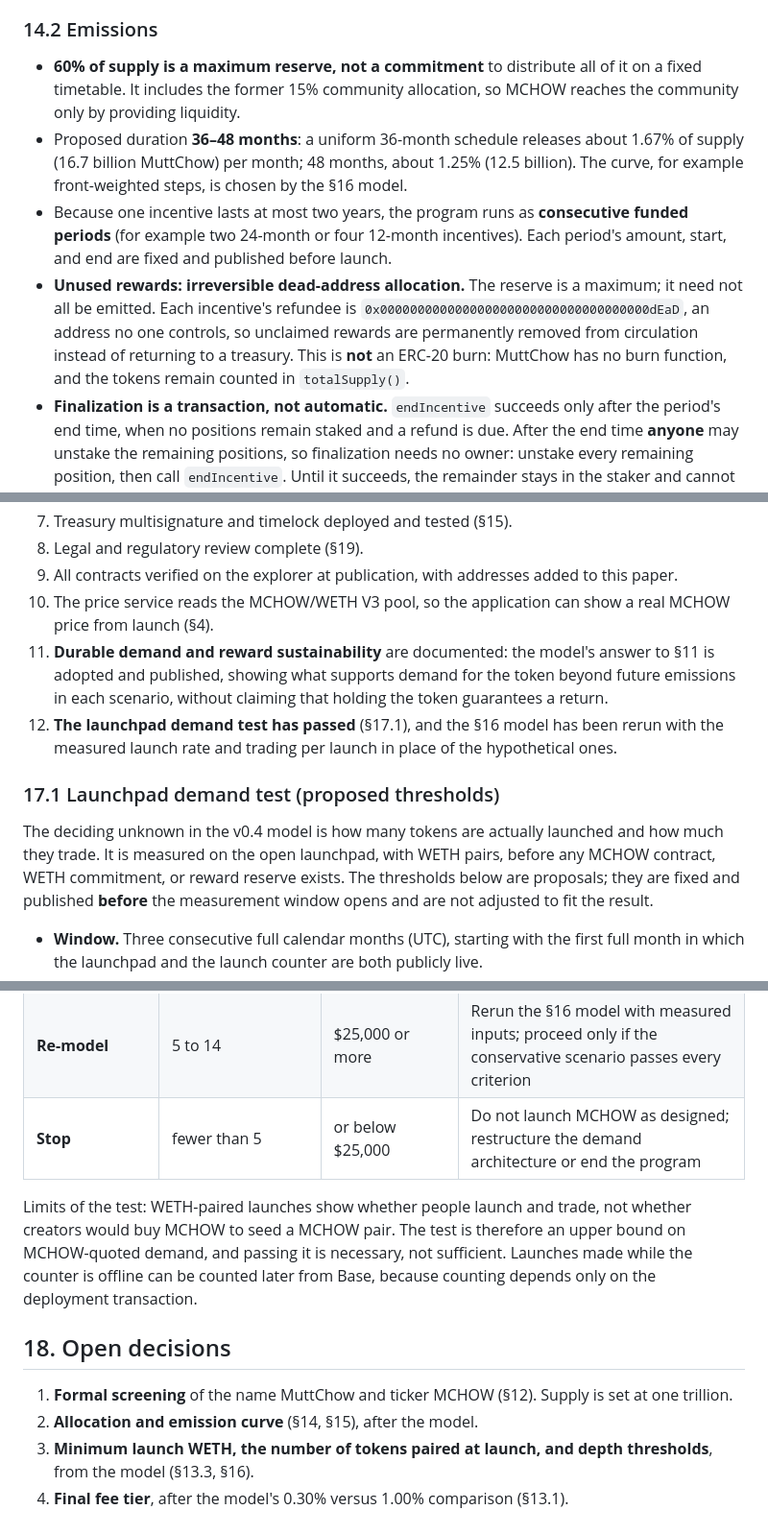
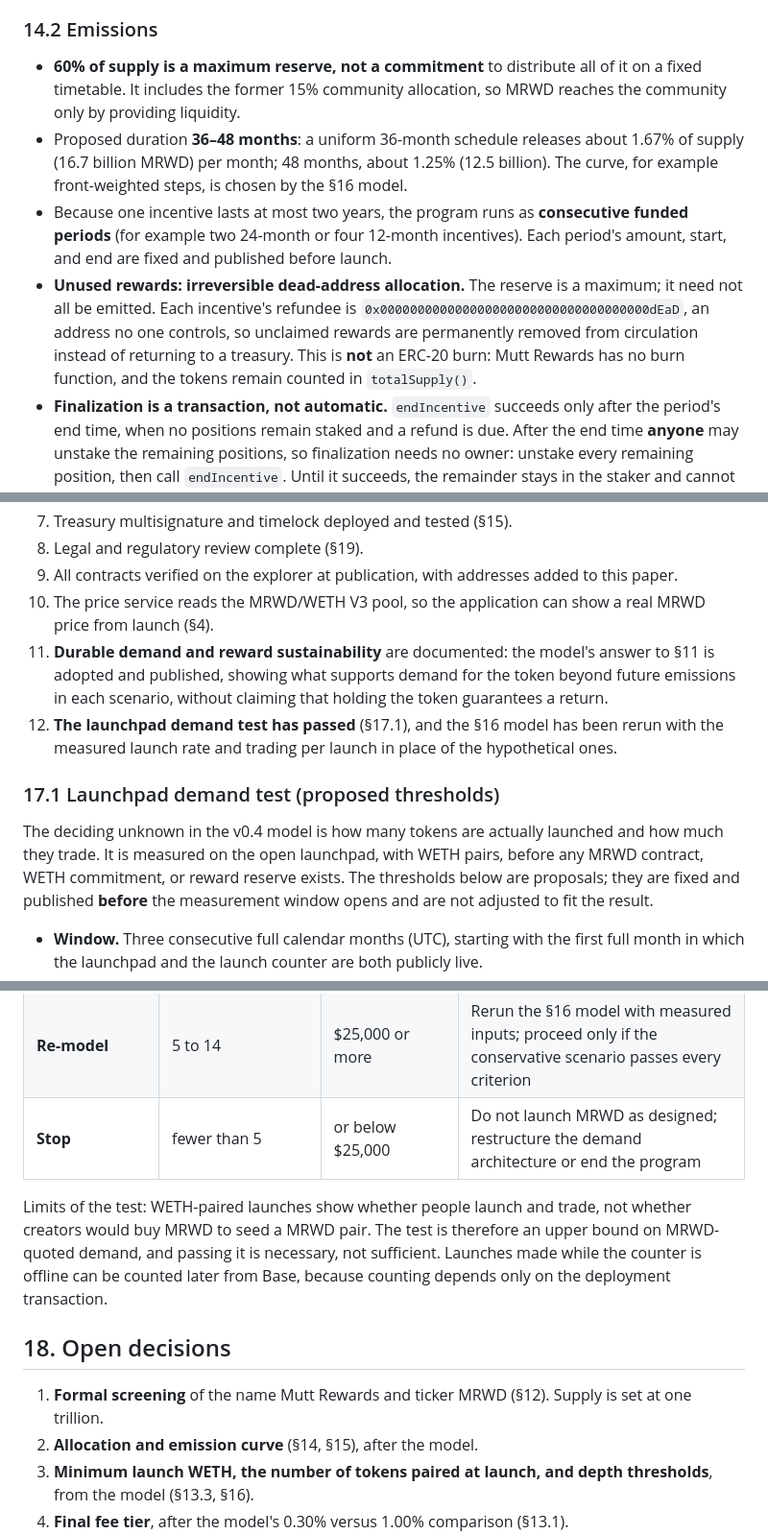
Before and after one commit to rickrichi/shaggy-dogg-dex, a Markdown page: docs/WHITEPAPER-v2.0-DRAFT.md, 3 parts joined by grey strips. Shown at 96% size. Rendered like a GitHub page.

```diff
--- a/docs/WHITEPAPER-v2.0-DRAFT.md
+++ b/docs/WHITEPAPER-v2.0-DRAFT.md
@@ -481,10 +481,10 @@ overstated (§16.3).
 ### 14.2 Emissions
 
 - **60% of supply is a maximum reserve, not a commitment** to distribute all of it on a fixed timetable.
-  It includes the former 15% community allocation, so MCHOW reaches the community only by providing
+  It includes the former 15% community allocation, so MRWD reaches the community only by providing
   liquidity.
 - Proposed duration **36–48 months**: a uniform 36-month schedule releases about 1.67% of supply
-  (16.7 billion MuttChow) per month; 48 months, about 1.25% (12.5 billion). The curve, for example
+  (16.7 billion MRWD) per month; 48 months, about 1.25% (12.5 billion). The curve, for example
   front-weighted steps, is chosen by the §16 model.
 - Because one incentive lasts at most two years, the program runs as **consecutive funded periods**
   (for example two 24-month or four 12-month incentives). Each period's amount, start, and end are
@@ -492,7 +492,7 @@ overstated (§16.3).
 - **Unused rewards: irreversible dead-address allocation.** The reserve is a maximum; it need not
   all be emitted. Each incentive's refundee is `0x000000000000000000000000000000000000dEaD`, an address
   no one controls, so unclaimed rewards are permanently removed from circulation instead of returning
-  to a treasury. This is **not** an ERC-20 burn: MuttChow has no burn function, and the tokens remain
+  to a treasury. This is **not** an ERC-20 burn: Mutt Rewards has no burn function, and the tokens remain
   counted in `totalSupply()`.
 - **Finalization is a transaction, not automatic.** `endIncentive` succeeds only after the period's end
   time, when no positions remain staked and a refund is due. After the end time **anyone** may unstake
@@ -666,7 +666,7 @@ waived to meet a date.
 7. Treasury multisignature and timelock deployed and tested (§15).
 8. Legal and regulatory review complete (§19).
 9. All contracts verified on the explorer at publication, with addresses added to this paper.
-10. The price service reads the MCHOW/WETH V3 pool, so the application can show a real MCHOW price
+10. The price service reads the MRWD/WETH V3 pool, so the application can show a real MRWD price
     from launch (§4).
 11. **Durable demand and reward sustainability** are documented: the model's answer to §11 is
     adopted and published, showing what supports demand for the token beyond future emissions in
@@ -677,7 +677,7 @@ waived to meet a date.
 ### 17.1 Launchpad demand test (proposed thresholds)
 
 The deciding unknown in the v0.4 model is how many tokens are actually launched and how much they
-trade. It is measured on the open launchpad, with WETH pairs, before any MCHOW contract, WETH
+trade. It is measured on the open launchpad, with WETH pairs, before any MRWD contract, WETH
 commitment, or reward reserve exists. The thresholds below are proposals; they are fixed and
 published **before** the measurement window opens and are not adjusted to fit the result.
 
@@ -697,16 +697,16 @@ published **before** the measurement window opens and are not adjusted to fit th
 | --- | --- | --- | --- |
 | **Proceed** | 15 or more | $40,000 or more | Finish the §16 model with measured inputs; continue toward §17 |
 | **Re-model** | 5 to 14 | $25,000 or more | Rerun the §16 model with measured inputs; proceed only if the conservative scenario passes every criterion |
-| **Stop** | fewer than 5 | or below $25,000 | Do not launch MCHOW as designed; restructure the demand architecture or end the program |
+| **Stop** | fewer than 5 | or below $25,000 | Do not launch MRWD as designed; restructure the demand architecture or end the program |
 
 Limits of the test: WETH-paired launches show whether people launch and trade, not whether creators
-would buy MCHOW to seed a MCHOW pair. The test is therefore an upper bound on MCHOW-quoted demand, and
+would buy MRWD to seed a MRWD pair. The test is therefore an upper bound on MRWD-quoted demand, and
 passing it is necessary, not sufficient. Launches made while the counter is offline can be counted
 later from Base, because counting depends only on the deployment transaction.
 
 ## 18. Open decisions
 
-1. **Formal screening** of the name MuttChow and ticker MCHOW (§12). Supply is set at one trillion.
+1. **Formal screening** of the name Mutt Rewards and ticker MRWD (§12). Supply is set at one trillion.
 2. **Allocation and emission curve** (§14, §15), after the model.
 3. **Minimum launch WETH, the number of tokens paired at launch, and depth thresholds**, from the
    model (§13.3, §16).
```
Also changed, not shown: other parts of docs/WHITEPAPER-v2.0-DRAFT.md (+41 -41 lines).
